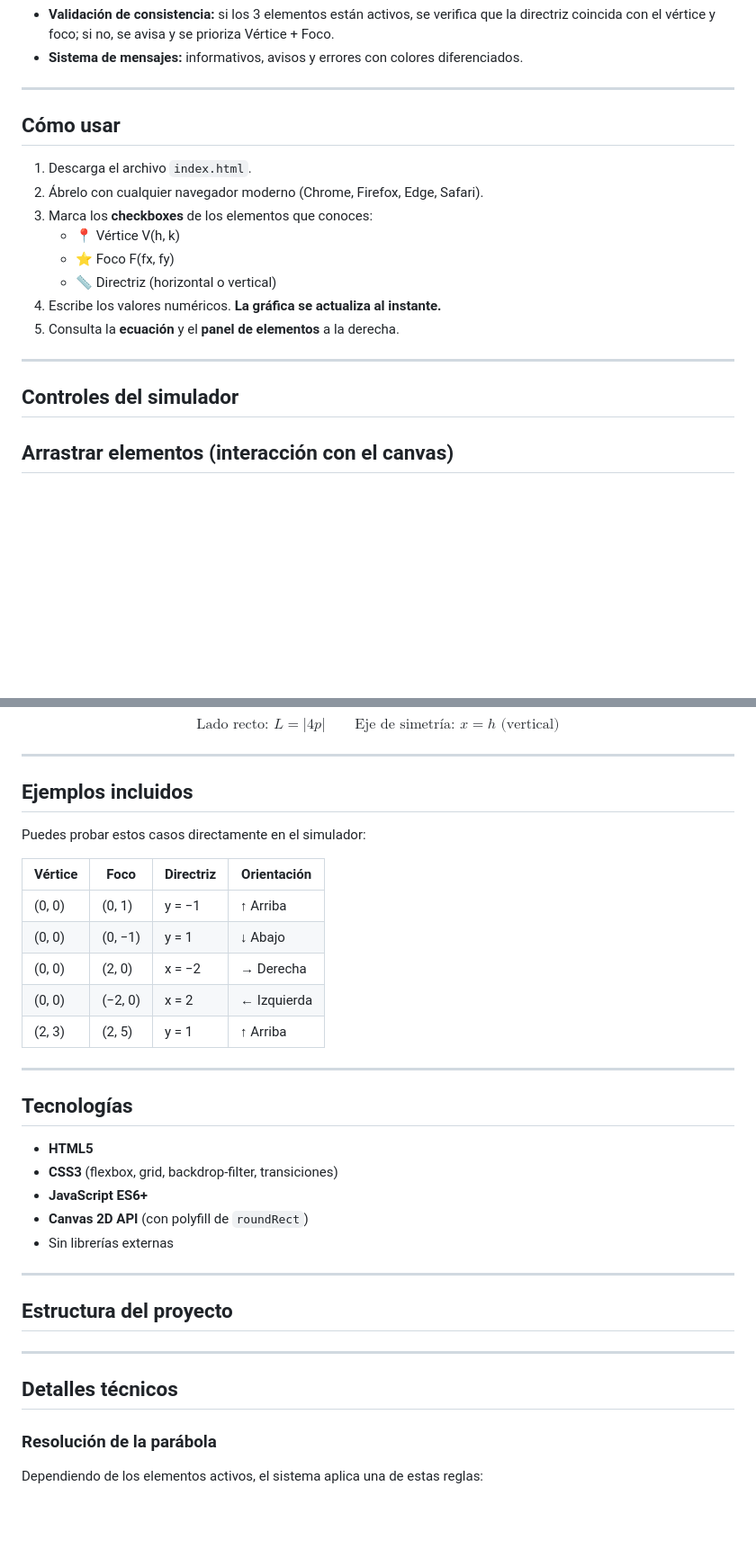
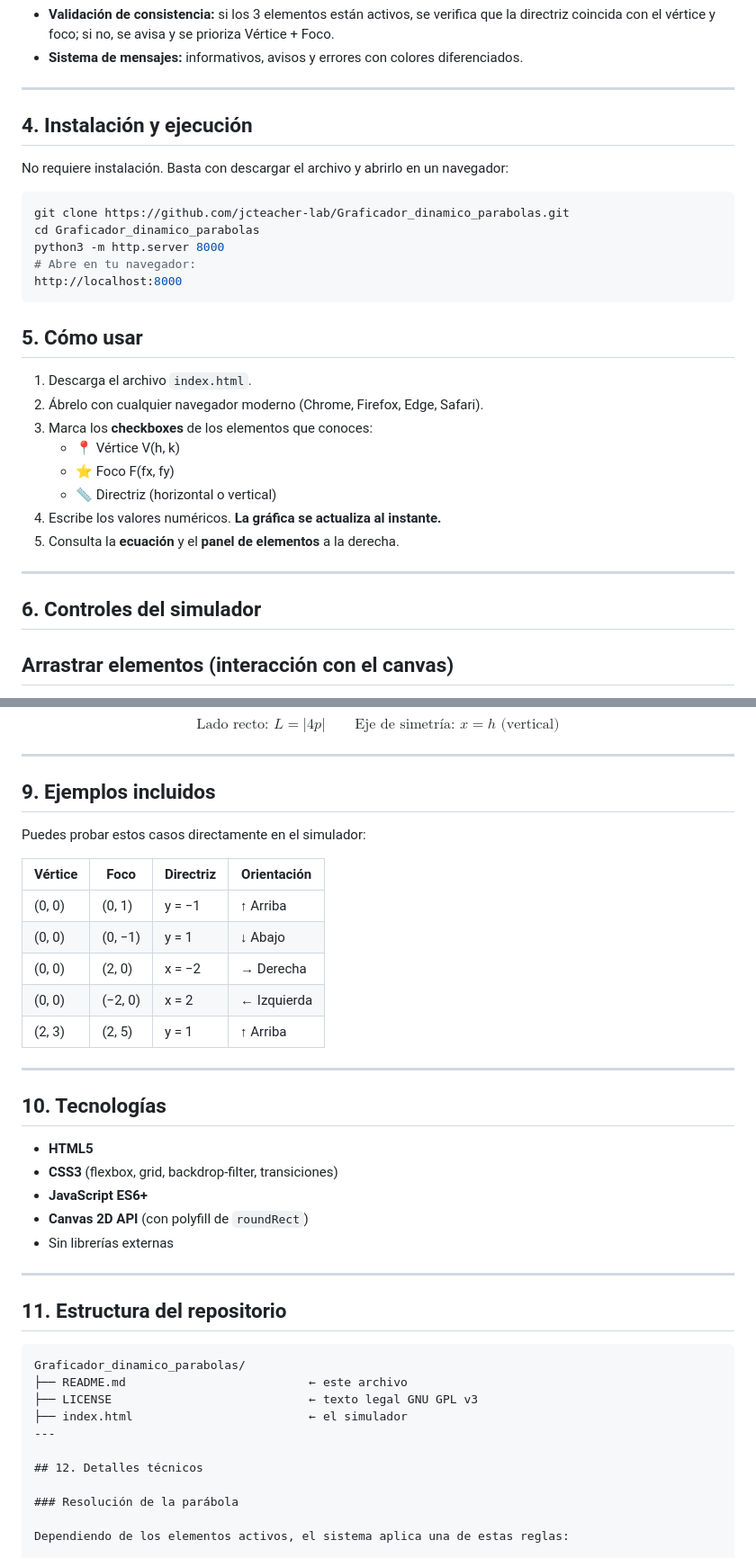
Before and after one commit to jcteacher-lab/Graficador_dinamico_parabolas, a Markdown page: README.md, 2 parts joined by grey strips. Shown at 90% size. Drawn GitHub-style; blank space fills up the shorter version.

````diff
--- a/README.md
+++ b/README.md
@@ -51,7 +69,19 @@ https://jcteacher-lab.github.io/Graficador_dinamico_parabolas/
 
 ---
 
-##  Cómo usar
+## 4. Instalación y ejecución
+
+No requiere instalación. Basta con descargar el archivo y abrirlo en un navegador:
+
+```bash
+git clone https://github.com/jcteacher-lab/Graficador_dinamico_parabolas.git
+cd Graficador_dinamico_parabolas
+python3 -m http.server 8000
+# Abre en tu navegador:
+http://localhost:8000
+```
+
+## 5. Cómo usar
 
 1. Descarga el archivo `index.html`.
 2. Ábrelo con cualquier navegador moderno (Chrome, Firefox, Edge, Safari).
@@ -64,7 +94,7 @@ https://jcteacher-lab.github.io/Graficador_dinamico_parabolas/
 
 ---
 
-## Controles del simulador
+## 6. Controles del simulador
 
 ## Arrastrar elementos (interacción con el canvas)
 
@@ -155,7 +185,7 @@ $$
 
 ---
 
-## Ejemplos incluidos
+## 9. Ejemplos incluidos
 
 Puedes probar estos casos directamente en el simulador:
 
@@ -169,7 +199,7 @@ Puedes probar estos casos directamente en el simulador:
 
 ---
 
-## Tecnologías
+## 10. Tecnologías
 
 - **HTML5**
 - **CSS3** (flexbox, grid, backdrop-filter, transiciones)
@@ -179,11 +209,16 @@ Puedes probar estos casos directamente en el simulador:
 
 ---
 
-## Estructura del proyecto
+## 11. Estructura del repositorio
 
+```
+Graficador_dinamico_parabolas/
+├── README.md                          ← este archivo
+├── LICENSE                            ← texto legal GNU GPL v3
+├── index.html                         ← el simulador
 ---
 
-## Detalles técnicos
+## 12. Detalles técnicos
 
 ### Resolución de la parábola
 
````
Also changed, not shown: other parts of README.md (+38 -6 lines).
